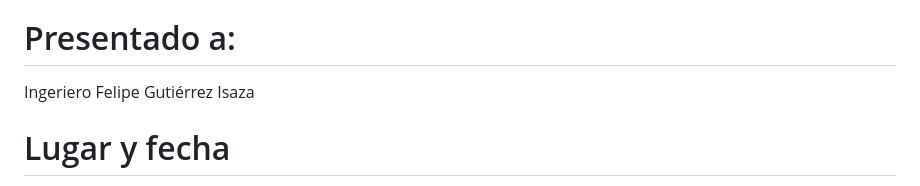
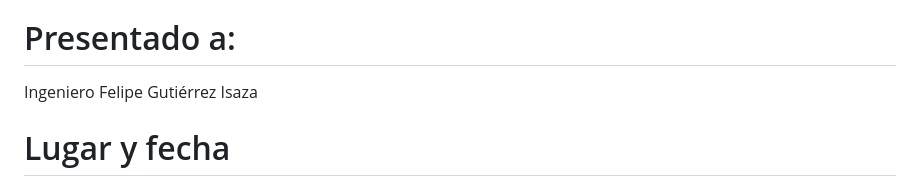
Before and after one commit to SamuelZuleta1/Proyecto-Final-MT-GLF, a Markdown page: README.md, the part around the change. GitHub-like rendering.

Commit message:
Fix typo in instructor's name in README

```diff
--- a/README.md
+++ b/README.md
@@ -14,7 +14,7 @@
 - Ivanna Ramírez Morales.
 
 # Presentado a:
-Ingeriero Felipe Gutiérrez Isaza
+Ingeniero Felipe Gutiérrez Isaza
 
 # Lugar y fecha
 Pereira, Risaralda. 28/11/2025
```
